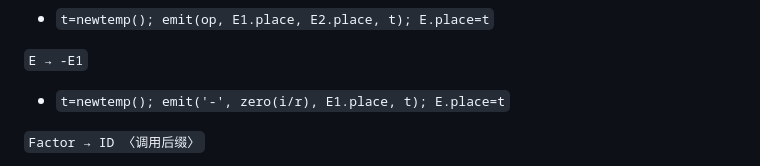
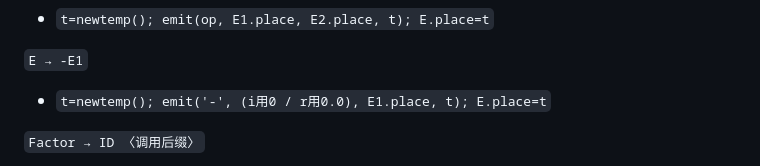
Before and after one commit to Collin006/NEUcompiler, a Markdown page: docs/翻译文法.md, the part around the change. Rendered like a GitHub page.

Commit message:
docs: clarify unary minus uses 0 for int and 0.0 for real
Agent-Logs-Url: https://github.com/Collin006/NEUcompiler/sessions/8e85b400-1d3b-4eab-8572-ea2528ed8cc9

Co-authored-by: Collin006 <116471663+Collin006@users.noreply.github.com>

```diff
--- a/docs/翻译文法.md
+++ b/docs/翻译文法.md
@@ -203,7 +203,7 @@
 
 `E → -E1`
 
-- `t=newtemp(); emit('-', zero(i/r), E1.place, t); E.place=t`
+- `t=newtemp(); emit('-', (i用0 / r用0.0), E1.place, t); E.place=t`
 
 `Factor → ID 〈调用后缀〉`
 
```
